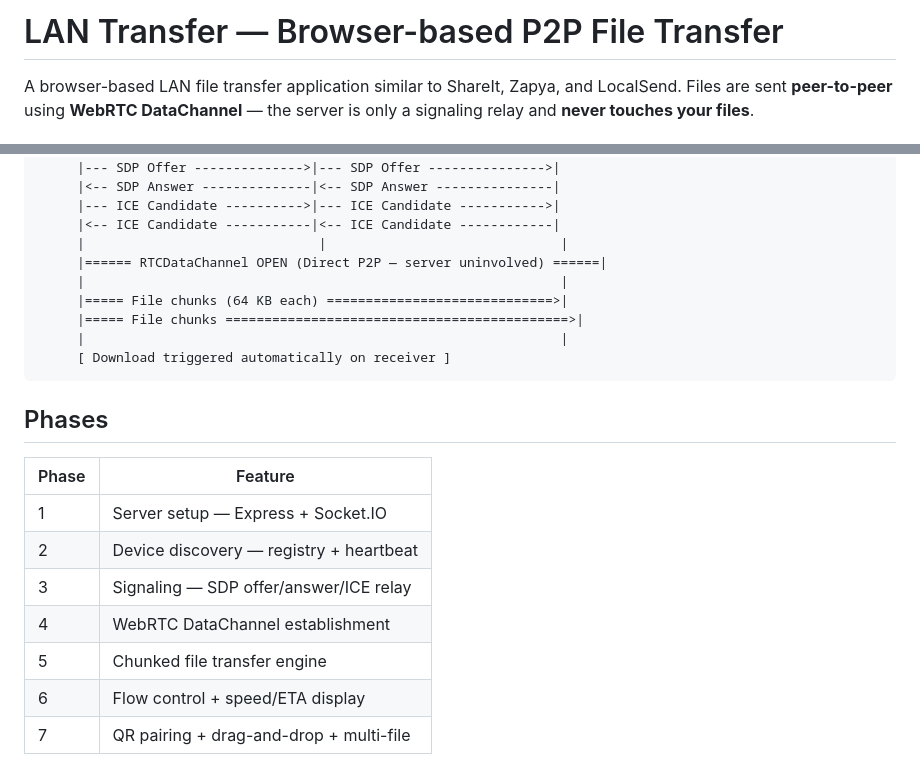
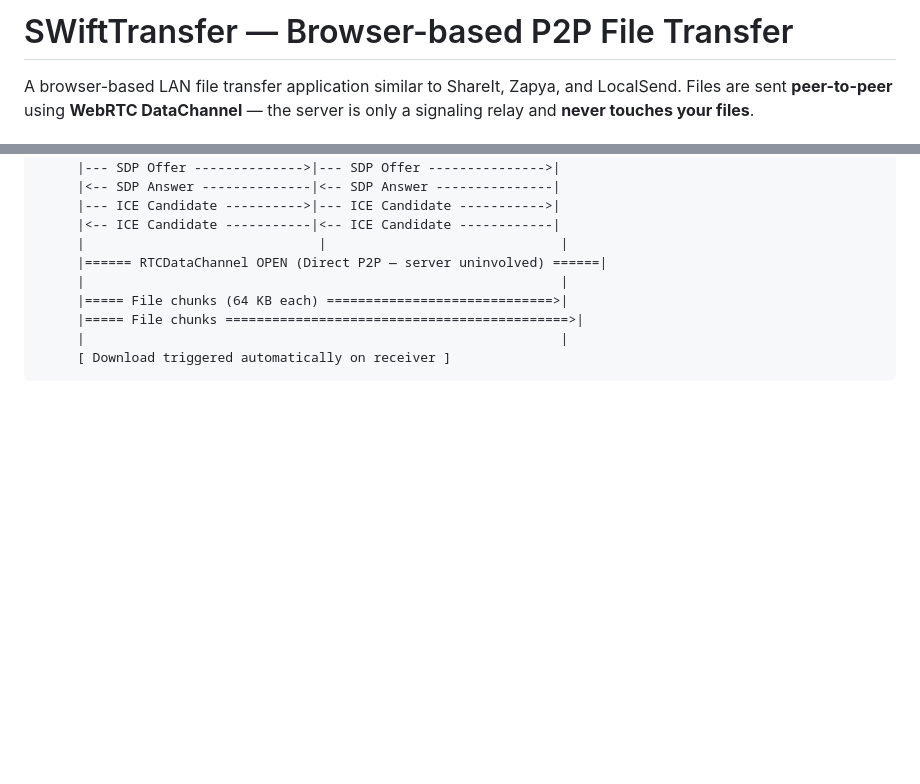
Before and after one commit to MohammadAky/SwiftTransfer, a Markdown page: README.md, 2 parts joined by grey strips. Drawn GitHub-style; blank space fills up the shorter version.

````diff
--- a/README.md
+++ b/README.md
@@ -1,4 +1,4 @@
-# LAN Transfer — Browser-based P2P File Transfer
+# SWiftTransfer — Browser-based P2P File Transfer
 
 A browser-based LAN file transfer application similar to ShareIt, Zapya, and LocalSend.
 Files are sent **peer-to-peer** using **WebRTC DataChannel** — the server is only a
@@ -86,15 +86,3 @@ Device A (Sender)              Signaling Server              Device B (Receiver)
      |                                                             |
      [ Download triggered automatically on receiver ]
 ```
-
-## Phases
-
-| Phase | Feature |
-|-------|---------|
-| 1 | Server setup — Express + Socket.IO |
-| 2 | Device discovery — registry + heartbeat |
-| 3 | Signaling — SDP offer/answer/ICE relay |
-| 4 | WebRTC DataChannel establishment |
-| 5 | Chunked file transfer engine |
-| 6 | Flow control + speed/ETA display |
-| 7 | QR pairing + drag-and-drop + multi-file |
````
